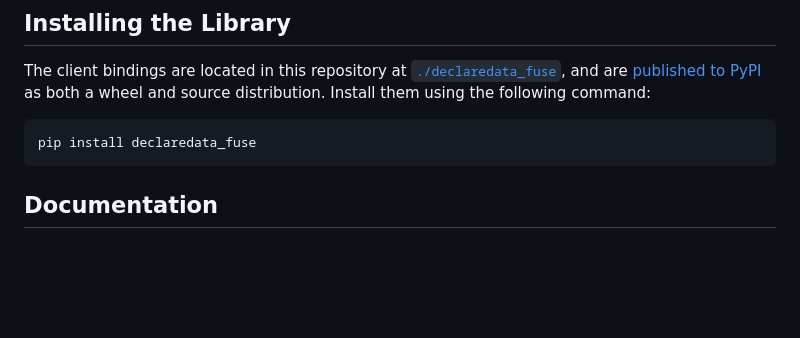
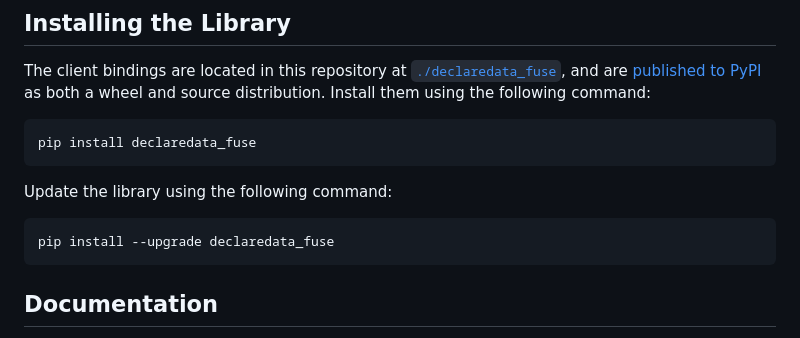
Before and after one commit to declaredata/fuse_python, a Markdown page: README.md, the part around the change. GitHub-like rendering; blank space fills up the shorter version.

Commit message:
Features/readme updates (#7)
* small readme update to include docker

* update the issues link

* update python3.10+

* add pip upgrade update

````diff
--- a/README.md
+++ b/README.md
@@ -43,6 +43,12 @@ The client bindings are located in this repository at [`./declaredata_fuse`](./d
 
 ```shell
 pip install declaredata_fuse
+```
+
+Update the library using the following command:
+
+```shell
+pip install --upgrade declaredata_fuse
 ```
 
 ## Documentation
````
